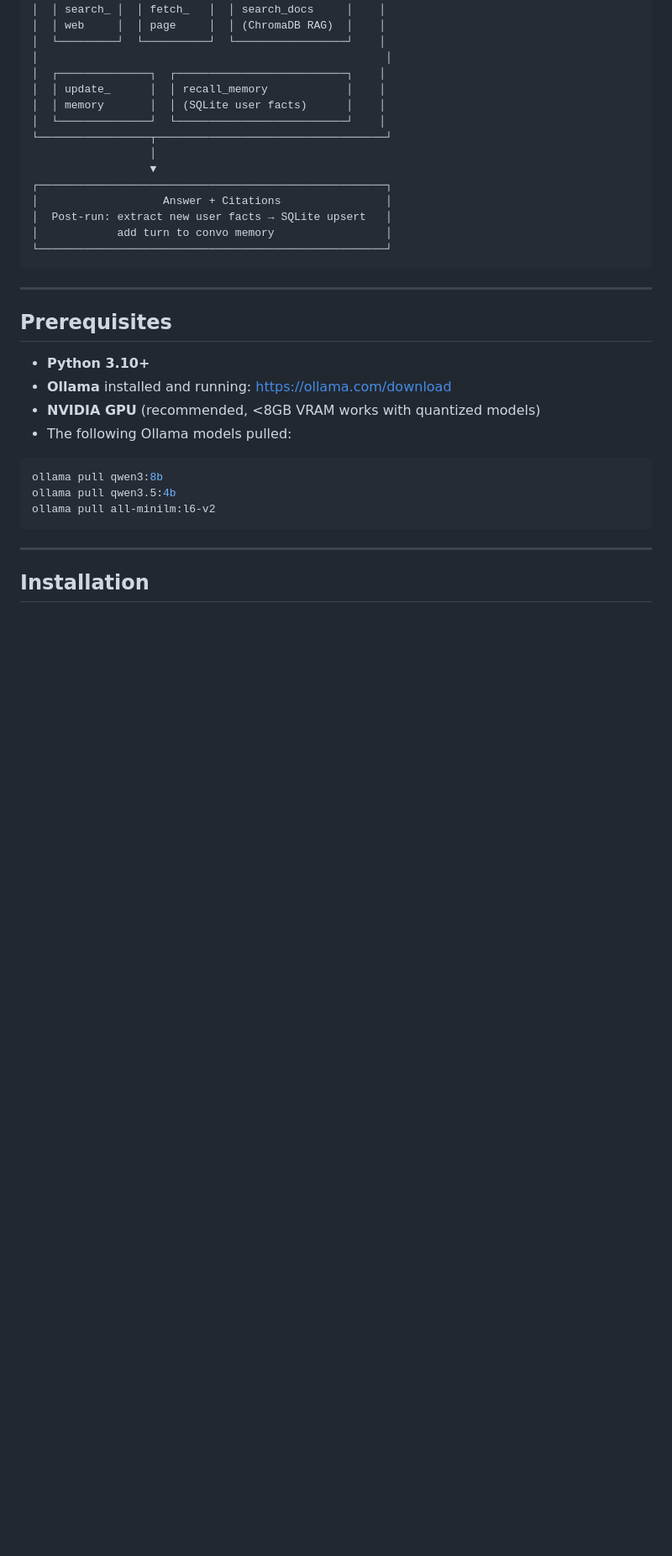
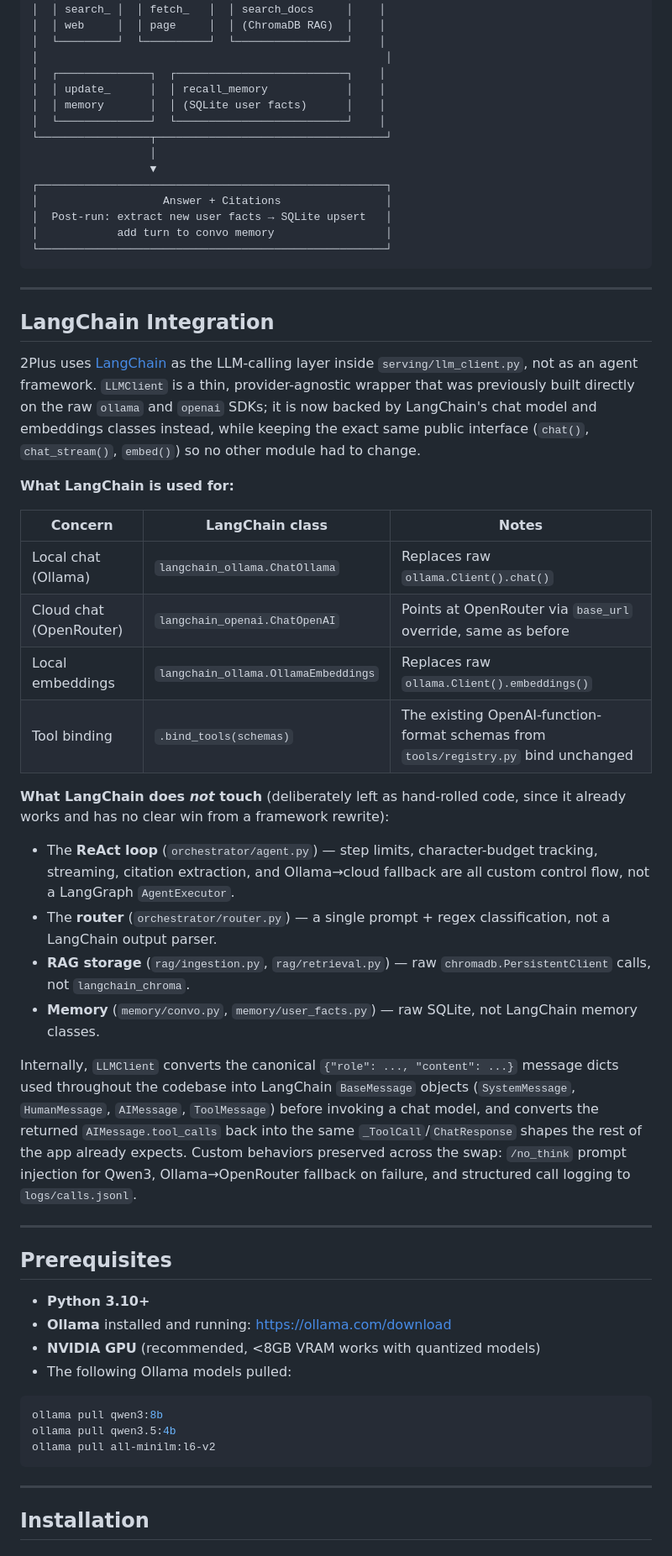
Before and after one commit to laser069/2plus, a Markdown page: README.md, the part around one of its changes. Shown at 84% size. Drawn GitHub-style; blank space fills up the shorter version.

````diff
--- a/README.md
+++ b/README.md
@@ -94,6 +96,30 @@ User Input
 │            add turn to convo memory                 │
 └─────────────────────────────────────────────────────┘
 ```
+
+---
+
+## LangChain Integration
+
+2Plus uses [LangChain](https://python.langchain.com/) as the LLM-calling layer inside `serving/llm_client.py`, not as an agent framework. `LLMClient` is a thin, provider-agnostic wrapper that was previously built directly on the raw `ollama` and `openai` SDKs; it is now backed by LangChain's chat model and embeddings classes instead, while keeping the exact same public interface (`chat()`, `chat_stream()`, `embed()`) so no other module had to change.
+
+**What LangChain is used for:**
+
+| Concern | LangChain class | Notes |
+|---------|-----------------|-------|
+| Local chat (Ollama) | `langchain_ollama.ChatOllama` | Replaces raw `ollama.Client().chat()` |
+| Cloud chat (OpenRouter) | `langchain_openai.ChatOpenAI` | Points at OpenRouter via `base_url` override, same as before |
+| Local embeddings | `langchain_ollama.OllamaEmbeddings` | Replaces raw `ollama.Client().embeddings()` |
+| Tool binding | `.bind_tools(schemas)` | The existing OpenAI-function-format schemas from `tools/registry.py` bind unchanged |
+
+**What LangChain does *not* touch** (deliberately left as hand-rolled code, since it already works and has no clear win from a framework rewrite):
+
+- The **ReAct loop** (`orchestrator/agent.py`) — step limits, character-budget tracking, streaming, citation extraction, and Ollama→cloud fallback are all custom control flow, not a LangGraph `AgentExecutor`.
+- The **router** (`orchestrator/router.py`) — a single prompt + regex classification, not a LangChain output parser.
+- **RAG storage** (`rag/ingestion.py`, `rag/retrieval.py`) — raw `chromadb.PersistentClient` calls, not `langchain_chroma`.
+- **Memory** (`memory/convo.py`, `memory/user_facts.py`) — raw SQLite, not LangChain memory classes.
+
+Internally, `LLMClient` converts the canonical `{"role": ..., "content": ...}` message dicts used throughout the codebase into LangChain `BaseMessage` objects (`SystemMessage`, `HumanMessage`, `AIMessage`, `ToolMessage`) before invoking a chat model, and converts the returned `AIMessage.tool_calls` back into the same `_ToolCall`/`ChatResponse` shapes the rest of the app already expects. Custom behaviors preserved across the swap: `/no_think` prompt injection for Qwen3, Ollama→OpenRouter fallback on failure, and structured call logging to `logs/calls.jsonl`.
 
 ---
 
````
Also changed, not shown: other parts of README.md (+21 -16 lines).
